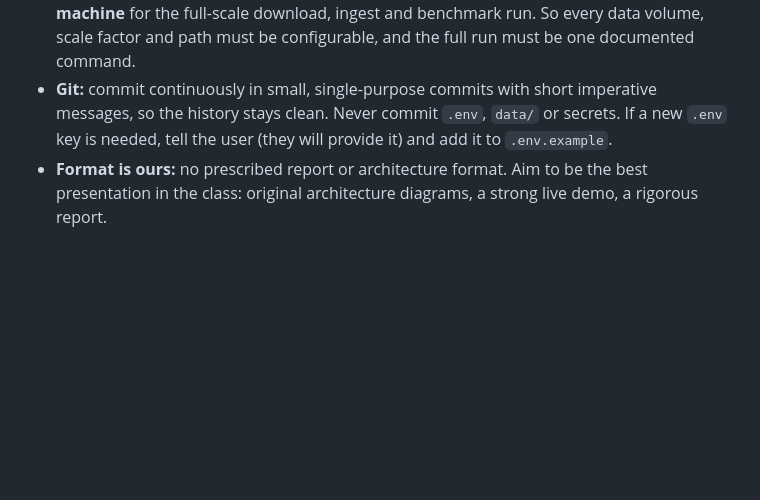
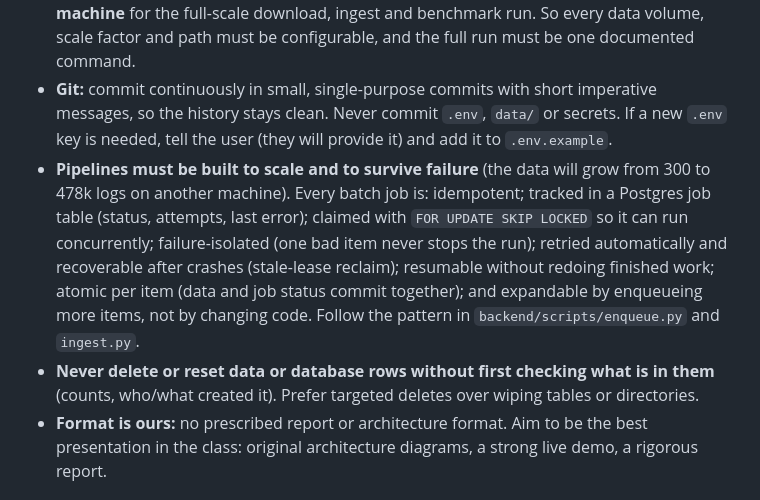
Before and after one commit to SumitKumar-17/UAVLog, a Markdown page: AGENTS.md, the part around the change. Rendered like a GitHub page; blank space fills up the shorter version.

Commit message:
Document pipeline design and safe-deletion rules
Co-Authored-By: Claude Sonnet 5.5 <noreply@anthropic.com>

```diff
--- a/AGENTS.md
+++ b/AGENTS.md
@@ -11,6 +11,8 @@ Background research (read before making design decisions): `research/01-datasets
 - **Everything runs in Docker** (db, backend, workers, web, benchmarks, simulators). No host installs beyond Docker.
 - **Develop on a subset** locally (hundreds of logs). Later the user will provide an **SSH machine** for the full-scale download, ingest and benchmark run. So every data volume, scale factor and path must be configurable, and the full run must be one documented command.
 - **Git:** commit continuously in small, single-purpose commits with short imperative messages, so the history stays clean. Never commit `.env`, `data/` or secrets. If a new `.env` key is needed, tell the user (they will provide it) and add it to `.env.example`.
+- **Pipelines must be built to scale and to survive failure** (the data will grow from 300 to 478k logs on another machine). Every batch job is: idempotent; tracked in a Postgres job table (status, attempts, last error); claimed with `FOR UPDATE SKIP LOCKED` so it can run concurrently; failure-isolated (one bad item never stops the run); retried automatically and recoverable after crashes (stale-lease reclaim); resumable without redoing finished work; atomic per item (data and job status commit together); and expandable by enqueueing more items, not by changing code. Follow the pattern in `backend/scripts/enqueue.py` and `ingest.py`.
+- **Never delete or reset data or database rows without first checking what is in them** (counts, who/what created it). Prefer targeted deletes over wiping tables or directories.
 - **Format is ours:** no prescribed report or architecture format. Aim to be the best presentation in the class: original architecture diagrams, a strong live demo, a rigorous report.
 
 ## Architecture
```
